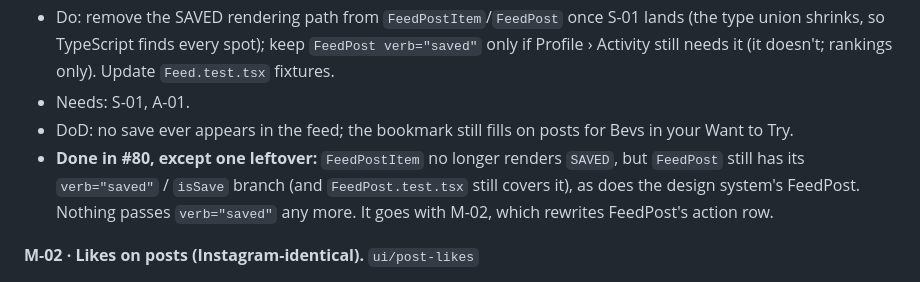
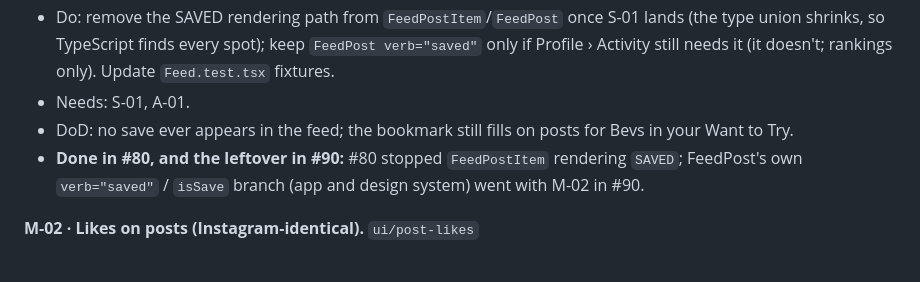
Before and after one commit to mbwiller/bevi, a Markdown page: TASKS.md, the part around the change. GitHub-like rendering.

Commit message:
docs: M-01's leftover closed by #90
Co-Authored-By: Claude Opus 5.5 <noreply@anthropic.com>

```diff
--- a/TASKS.md
+++ b/TASKS.md
@@ -210,7 +210,7 @@ Done: `docs/bevi-ranking-math.tex` (S-15). It covers, with definitions, proposit
 - Do: remove the SAVED rendering path from `FeedPostItem`/`FeedPost` once S-01 lands (the type union shrinks, so TypeScript finds every spot); keep `FeedPost verb="saved"` only if Profile › Activity still needs it (it doesn't; rankings only). Update `Feed.test.tsx` fixtures.
 - Needs: S-01, A-01.
 - DoD: no save ever appears in the feed; the bookmark still fills on posts for Bevs in your Want to Try.
-- **Done in #80, except one leftover:** `FeedPostItem` no longer renders `SAVED`, but `FeedPost` still has its `verb="saved"` / `isSave` branch (and `FeedPost.test.tsx` still covers it), as does the design system's FeedPost. Nothing passes `verb="saved"` any more. It goes with M-02, which rewrites FeedPost's action row.
+- **Done in #80, and the leftover in #90:** #80 stopped `FeedPostItem` rendering `SAVED`; FeedPost's own `verb="saved"` / `isSave` branch (app and design system) went with M-02 in #90.
 
 **M-02 · Likes on posts (Instagram-identical).** `ui/post-likes`
 - Spec from the session: heart button in the post's action row, **filled `primary` (grape) when liked**, like count beside it, **double-tap anywhere on the post to like** with a heart burst over the image (Reanimated, transform + opacity only, reduced-motion fallback = fade). Optimistic update with rollback (same pattern as `useToggleSet` in the leaderboard).
```
